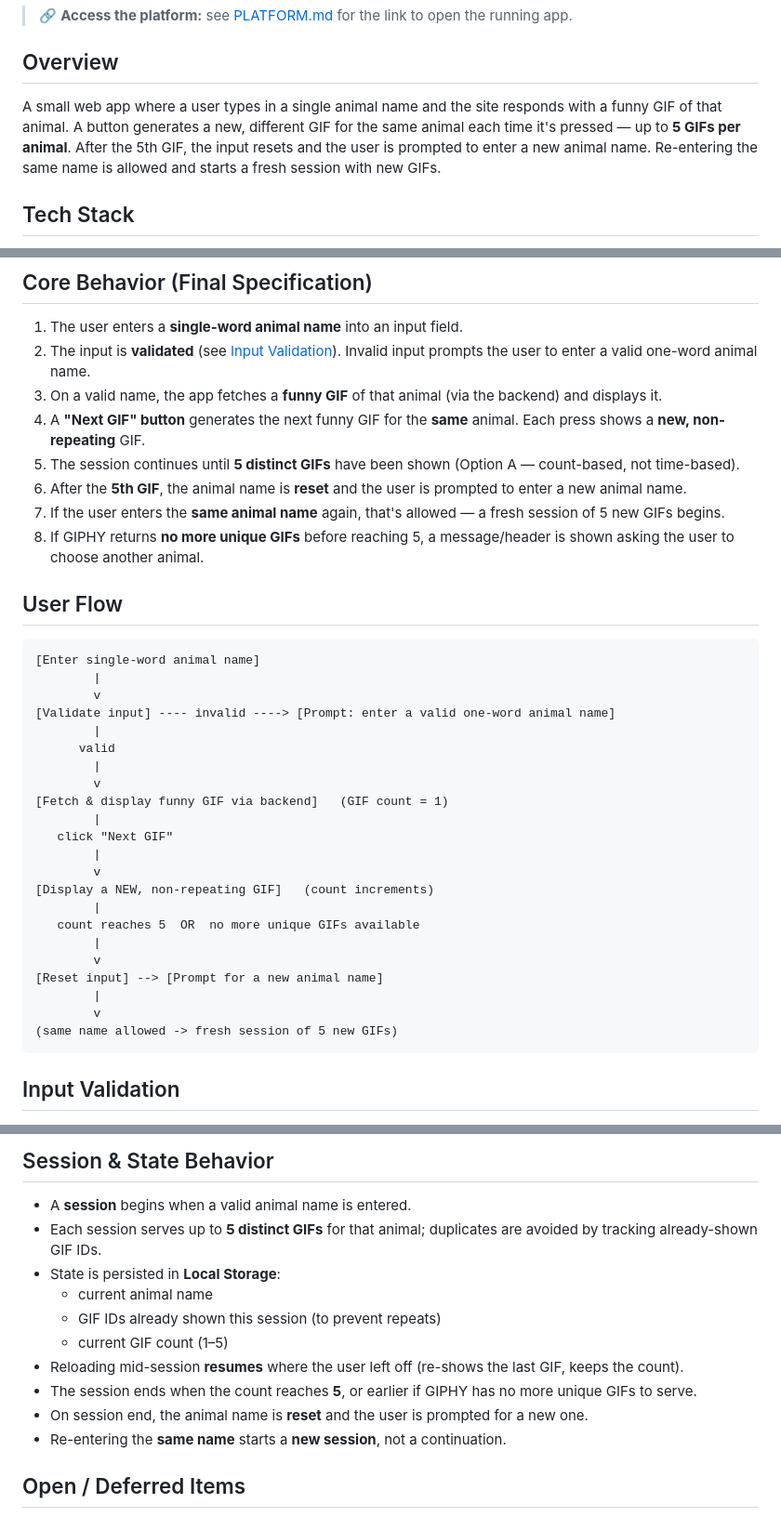
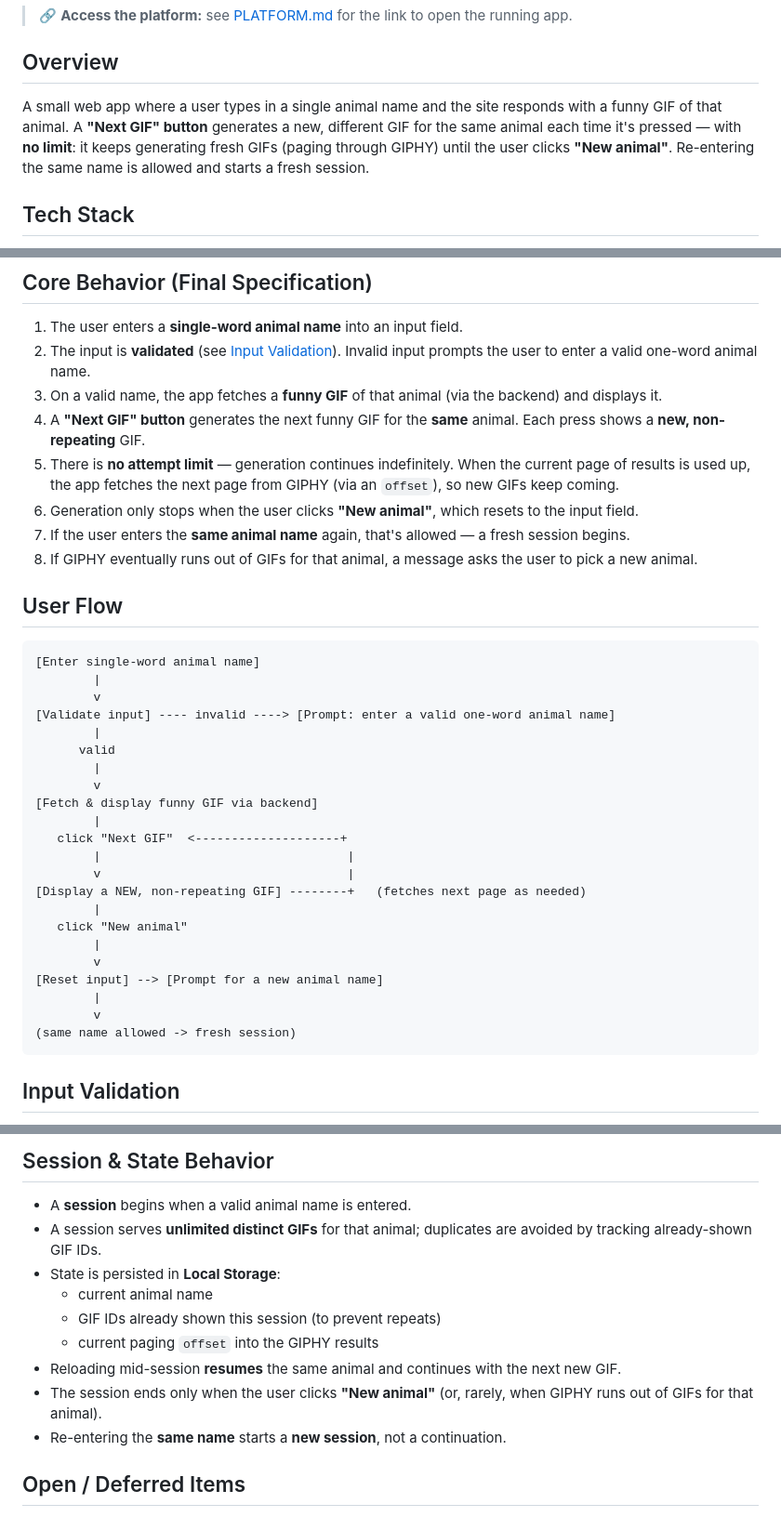
Before and after one commit to chetansharma6/Animal-GIFs, a Markdown page: README.md, 3 parts joined by grey strips. Shown at 93% size. Rendered like a GitHub page.

Commit message:
Update README spec for unlimited GIF generation

````diff
--- a/README.md
+++ b/README.md
@@ -6,7 +6,7 @@ Animal GIFs generates funny GIFs (graphics interchange formats) for any animal o
 
 ## Overview
 
-A small web app where a user types in a single animal name and the site responds with a funny GIF of that animal. A button generates a new, different GIF for the same animal each time it's pressed — up to **5 GIFs per animal**. After the 5th GIF, the input resets and the user is prompted to enter a new animal name. Re-entering the same name is allowed and starts a fresh session with new GIFs.
+A small web app where a user types in a single animal name and the site responds with a funny GIF of that animal. A **"Next GIF" button** generates a new, different GIF for the same animal each time it's pressed — with **no limit**: it keeps generating fresh GIFs (paging through GIPHY) until the user clicks **"New animal"**. Re-entering the same name is allowed and starts a fresh session.
 
 ## Tech Stack
 
@@ -66,10 +66,10 @@ python server.py
 2. The input is **validated** (see [Input Validation](#input-validation)). Invalid input prompts the user to enter a valid one-word animal name.
 3. On a valid name, the app fetches a **funny GIF** of that animal (via the backend) and displays it.
 4. A **"Next GIF" button** generates the next funny GIF for the **same** animal. Each press shows a **new, non-repeating** GIF.
-5. The session continues until **5 distinct GIFs** have been shown (Option A — count-based, not time-based).
-6. After the **5th GIF**, the animal name is **reset** and the user is prompted to enter a new animal name.
-7. If the user enters the **same animal name** again, that's allowed — a fresh session of 5 new GIFs begins.
-8. If GIPHY returns **no more unique GIFs** before reaching 5, a message/header is shown asking the user to choose another animal.
+5. There is **no attempt limit** — generation continues indefinitely. When the current page of results is used up, the app fetches the next page from GIPHY (via an `offset`), so new GIFs keep coming.
+6. Generation only stops when the user clicks **"New animal"**, which resets to the input field.
+7. If the user enters the **same animal name** again, that's allowed — a fresh session begins.
+8. If GIPHY eventually runs out of GIFs for that animal, a message asks the user to pick a new animal.
 
 ## User Flow
 
@@ -82,20 +82,20 @@ python server.py
       valid
         |
         v
-[Fetch & display funny GIF via backend]   (GIF count = 1)
+[Fetch & display funny GIF via backend]
         |
-   click "Next GIF"
+   click "Next GIF"  <--------------------+
+        |                                  |
+        v                                  |
+[Display a NEW, non-repeating GIF] --------+   (fetches next page as needed)
         |
-        v
-[Display a NEW, non-repeating GIF]   (count increments)
-        |
-   count reaches 5  OR  no more unique GIFs available
+   click "New animal"
         |
         v
 [Reset input] --> [Prompt for a new animal name]
         |
         v
-(same name allowed -> fresh session of 5 new GIFs)
+(same name allowed -> fresh session)
 ```
 
 ## Input Validation
@@ -110,14 +110,13 @@ python server.py
 ## Session & State Behavior
 
 - A **session** begins when a valid animal name is entered.
-- Each session serves up to **5 distinct GIFs** for that animal; duplicates are avoided by tracking already-shown GIF IDs.
+- A session serves **unlimited distinct GIFs** for that animal; duplicates are avoided by tracking already-shown GIF IDs.
 - State is persisted in **Local Storage**:
   - current animal name
   - GIF IDs already shown this session (to prevent repeats)
-  - current GIF count (1–5)
-- Reloading mid-session **resumes** where the user left off (re-shows the last GIF, keeps the count).
-- The session ends when the count reaches **5**, or earlier if GIPHY has no more unique GIFs to serve.
-- On session end, the animal name is **reset** and the user is prompted for a new one.
+  - current paging `offset` into the GIPHY results
+- Reloading mid-session **resumes** the same animal and continues with the next new GIF.
+- The session ends only when the user clicks **"New animal"** (or, rarely, when GIPHY runs out of GIFs for that animal).
 - Re-entering the **same name** starts a **new session**, not a continuation.
 
 ## Open / Deferred Items
````
